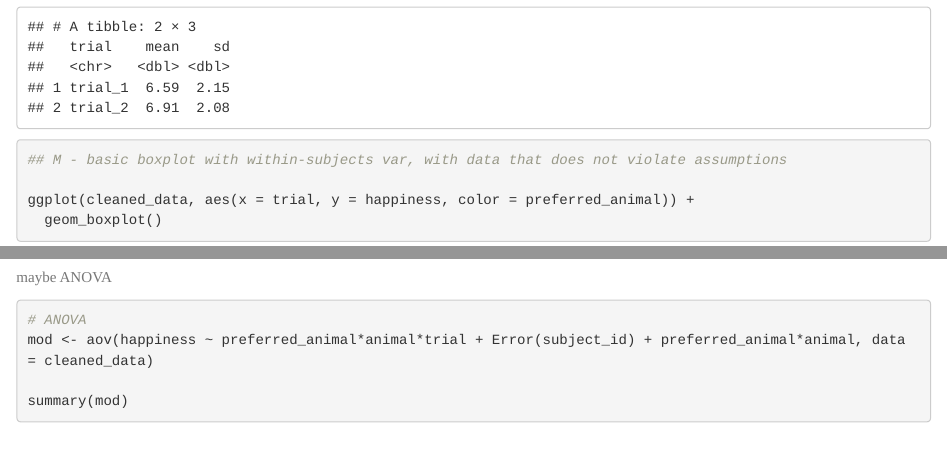
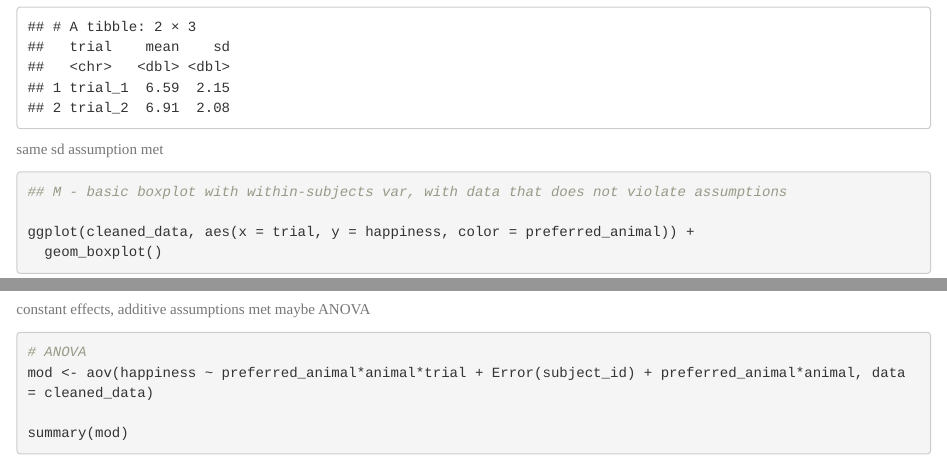
Before and after one commit to krhablutzel/SDS290-MP2, an R Markdown document (Analysis.Rmd): the page in a window 1100 px wide, from 1710 px down, and a second part further down, joined at a grey line. Rendered offline with R 4.5, knitr and Pandoc, with nearby package versions.

Commit message:
keeping track of which assumptions are met

````diff
--- a/Analysis.Rmd
+++ b/Analysis.Rmd
@@ -77,6 +77,8 @@ cleaned_data %>%
   )
 ```
 
+same sd assumption met
+
 ```{r}
 ## M - basic boxplot with within-subjects var, with data that does not violate assumptions
 
@@ -116,6 +118,8 @@ ggplot(data = for_scatterplot, aes(x = trial_1, y = trial_2)) +
     geom_point()
 ```
 
+
+constant effects, additive assumptions met
 maybe ANOVA
 
 ```{r}
````
Also changed, not shown: Analysis.Rmd (1 more changed lines).
